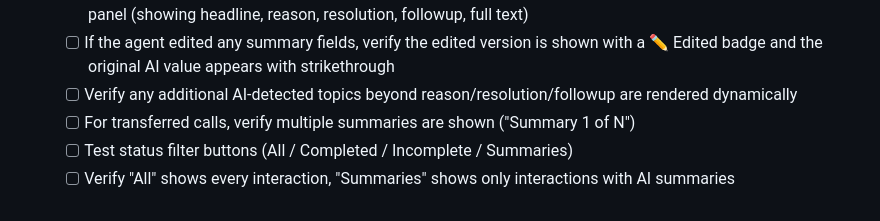
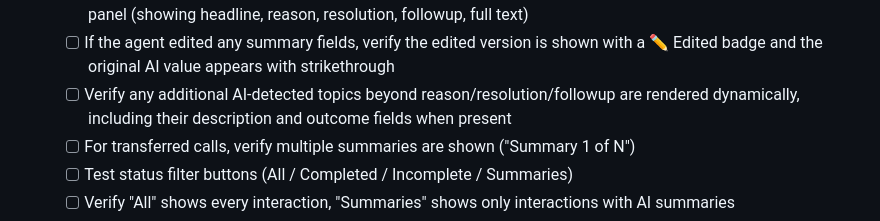
Before and after one commit to XxMasterbeasTxX/genesys-client-app, a Markdown page: docs/deployment-guide.md, the part around the change. Rendered like a GitHub page.

```diff
--- a/docs/deployment-guide.md
+++ b/docs/deployment-guide.md
@@ -600,7 +600,7 @@ Run through these checks after deployment:
   - [ ] Click a row with a checklist → verify drill-down shows checklist items with separate **Agent** and **AI** tick indicators (green ✓ / red ✗)
   - [ ] If the conversation has an AI-generated summary, verify it appears below the checklist items in the drill-down panel (showing headline, reason, resolution, followup, full text)
   - [ ] If the agent edited any summary fields, verify the edited version is shown with a ✏️ Edited badge and the original AI value appears with strikethrough
-  - [ ] Verify any additional AI-detected topics beyond reason/resolution/followup are rendered dynamically
+  - [ ] Verify any additional AI-detected topics beyond reason/resolution/followup are rendered dynamically, including their description and outcome fields when present
   - [ ] For transferred calls, verify multiple summaries are shown ("Summary 1 of N")
   - [ ] Test status filter buttons (All / Completed / Incomplete / Summaries)
   - [ ] Verify "All" shows every interaction, "Summaries" shows only interactions with AI summaries
```
Also changed, not shown: README.md (+1 -1 lines).
